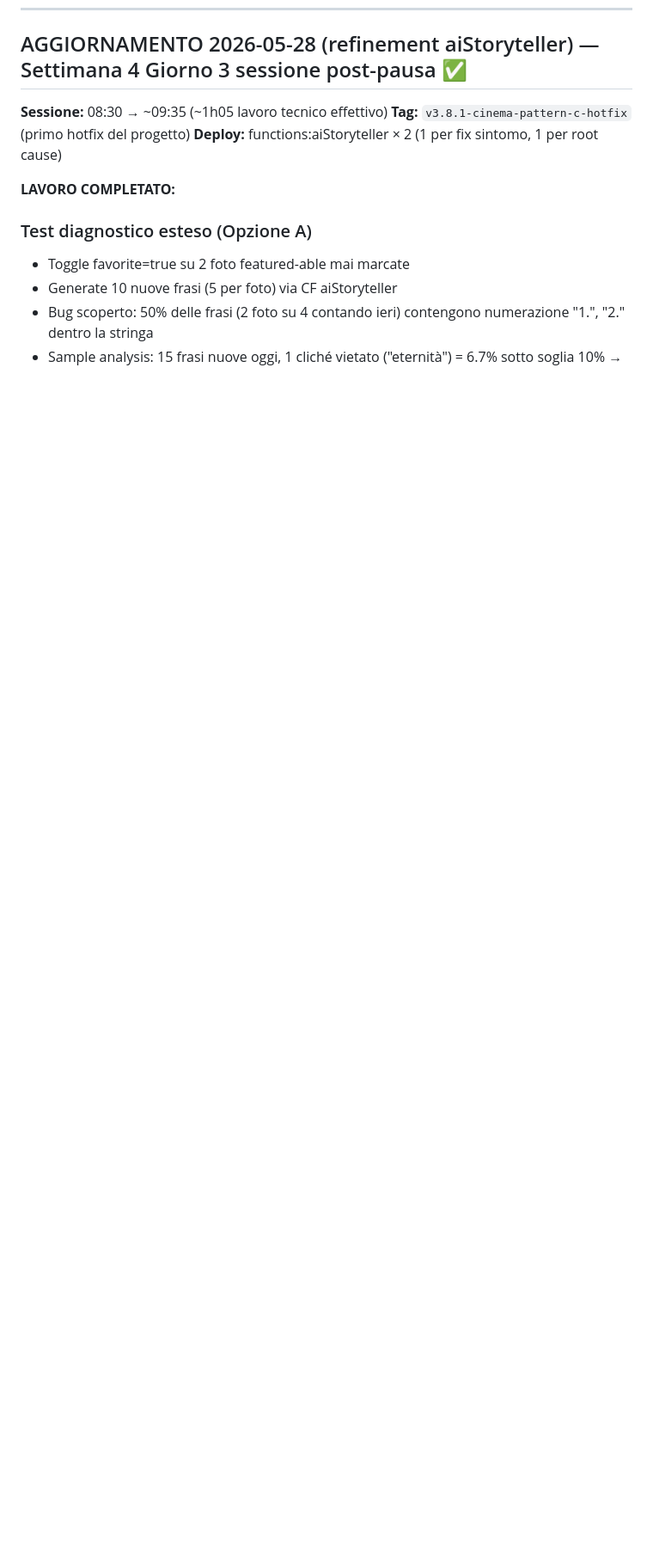
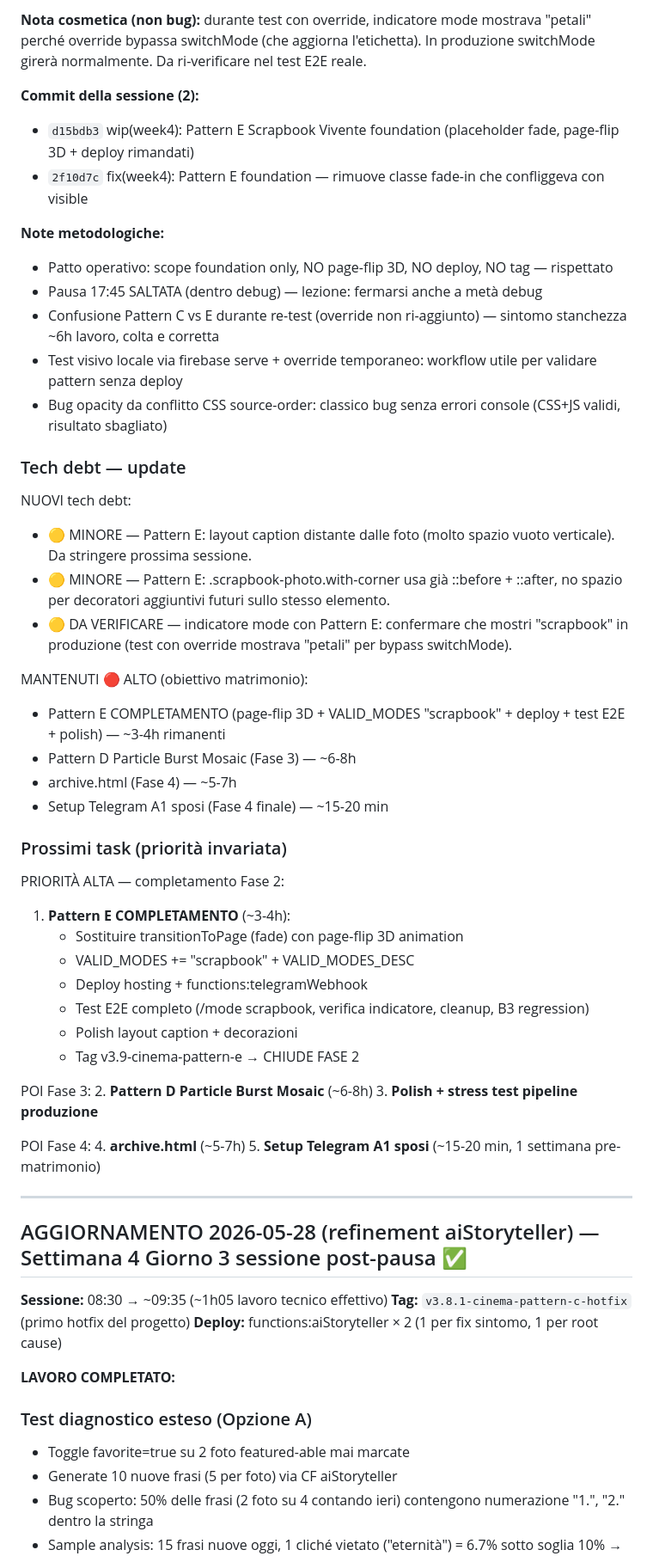
Before and after one commit to Afanakavav/matrimonio-andrea-giulia, a Markdown page: CODEBASE_AUDIT.md, the part around one of its changes. Shown at 86% size. GitHub-like rendering; blank space fills up the shorter version.

Commit message:
docs(week4): Sett 4 Giorno 3 pomeriggio — Pattern E foundation + fix fade-in (WIP, no tag)

```diff
--- a/CODEBASE_AUDIT.md
+++ b/CODEBASE_AUDIT.md
@@ -1026,3 +1064,50 @@ project = matrimonio-andrea-giulia-2026
+**Nota cosmetica (non bug):** durante test con override, indicatore mode mostrava "petali" perché override bypassa switchMode (che aggiorna l'etichetta). In produzione switchMode girerà normalmente. Da ri-verificare nel test E2E reale.
+
+**Commit della sessione (2):**
+- `d15bdb3` wip(week4): Pattern E Scrapbook Vivente foundation (placeholder fade, page-flip 3D + deploy rimandati)
+- `2f10d7c` fix(week4): Pattern E foundation — rimuove classe fade-in che confliggeva con visible
+
+**Note metodologiche:**
+- Patto operativo: scope foundation only, NO page-flip 3D, NO deploy, NO tag — rispettato
+- Pausa 17:45 SALTATA (dentro debug) — lezione: fermarsi anche a metà debug
+- Confusione Pattern C vs E durante re-test (override non ri-aggiunto) — sintomo stanchezza ~6h lavoro, colta e corretta
+- Test visivo locale via firebase serve + override temporaneo: workflow utile per validare pattern senza deploy
+- Bug opacity da conflitto CSS source-order: classico bug senza errori console (CSS+JS validi, risultato sbagliato)
+
+### Tech debt — update
+
+NUOVI tech debt:
+- 🟡 MINORE — Pattern E: layout caption distante dalle foto (molto spazio vuoto verticale). Da stringere prossima sessione.
+- 🟡 MINORE — Pattern E: .scrapbook-photo.with-corner usa già ::before + ::after, no spazio per decoratori aggiuntivi futuri sullo stesso elemento.
+- 🟡 DA VERIFICARE — indicatore mode con Pattern E: confermare che mostri "scrapbook" in produzione (test con override mostrava "petali" per bypass switchMode).
+
+MANTENUTI 🔴 ALTO (obiettivo matrimonio):
+- Pattern E COMPLETAMENTO (page-flip 3D + VALID_MODES "scrapbook" + deploy + test E2E + polish) — ~3-4h rimanenti
+- Pattern D Particle Burst Mosaic (Fase 3) — ~6-8h
+- archive.html (Fase 4) — ~5-7h
+- Setup Telegram A1 sposi (Fase 4 finale) — ~15-20 min
+
+### Prossimi task (priorità invariata)
+
+PRIORITÀ ALTA — completamento Fase 2:
+1. **Pattern E COMPLETAMENTO** (~3-4h):
+   - Sostituire transitionToPage (fade) con page-flip 3D animation
+   - VALID_MODES += "scrapbook" + VALID_MODES_DESC
+   - Deploy hosting + functions:telegramWebhook
+   - Test E2E completo (/mode scrapbook, verifica indicatore, cleanup, B3 regression)
+   - Polish layout caption + decorazioni
+   - Tag v3.9-cinema-pattern-e → CHIUDE FASE 2
+
+POI Fase 3:
+2. **Pattern D Particle Burst Mosaic** (~6-8h)
+3. **Polish + stress test pipeline produzione**
+
+POI Fase 4:
+4. **archive.html** (~5-7h)
+5. **Setup Telegram A1 sposi** (~15-20 min, 1 settimana pre-matrimonio)
+
+---
+
 ## AGGIORNAMENTO 2026-05-28 (refinement aiStoryteller) — Settimana 4 Giorno 3 sessione post-pausa ✅
 
 **Sessione:** 08:30 → ~09:35 (~1h05 lavoro tecnico effettivo)
```
Also changed, not shown: other parts of CODEBASE_AUDIT.md (+38 -0 lines).
